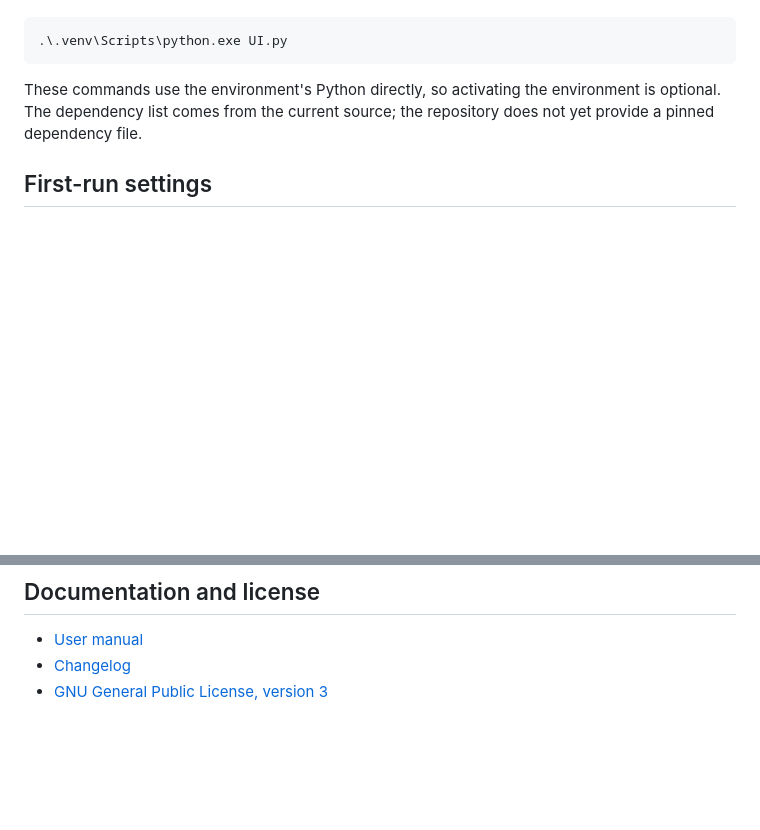
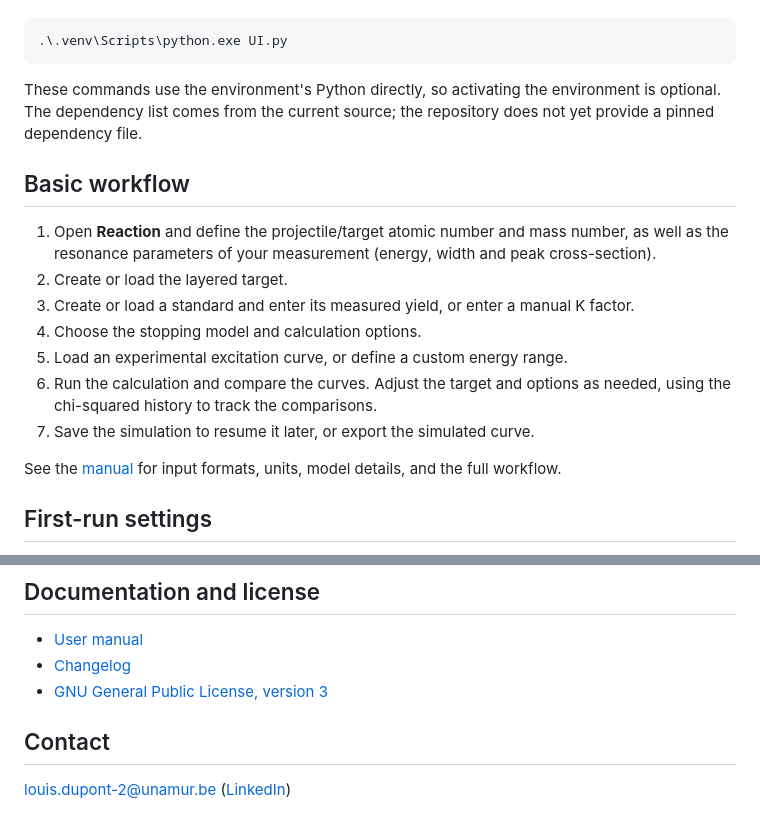
Before and after one commit to LouisDupont-2/HyProC, a Markdown page: README.md, 2 parts joined by grey strips. GitHub-like rendering; blank space fills up the shorter version.

```diff
--- a/README.md
+++ b/README.md
@@ -54,6 +40,21 @@ These commands use the environment's Python directly, so activating the
 environment is optional. The dependency list comes from the current source;
 the repository does not yet provide a pinned dependency file.
 
+## Basic workflow
+
+1. Open **Reaction** and define the projectile/target atomic number and mass number, as well as the resonance parameters of your measurement (energy, width and peak cross-section).
+2. Create or load the layered target.
+3. Create or load a standard and enter its measured yield, or enter a manual
+   K factor.
+4. Choose the stopping model and calculation options.
+5. Load an experimental excitation curve, or define a custom energy range.
+6. Run the calculation and compare the curves. Adjust the target and options
+   as needed, using the chi-squared history to track the comparisons.
+7. Save the simulation to resume it later, or export the simulated curve.
+
+See the [manual](manual/HyProC_Manual.pdf) for input formats, units, model
+details, and the full workflow.
+
 ## First-run settings
 
 HyProC automatically creates `settings.json` from
@@ -106,3 +91,7 @@ details, and the full workflow.
 - [User manual](manual/HyProC_Manual.pdf)
 - [Changelog](CHANGELOG.md)
 - [GNU General Public License, version 3](LICENSE)
+
+## Contact
+
+louis.dupont-2@unamur.be ([LinkedIn](https://www.linkedin.com/in/louis-dupont-33355a2a4/))
```
Also changed, not shown: other parts of README.md (+4 -34 lines).
